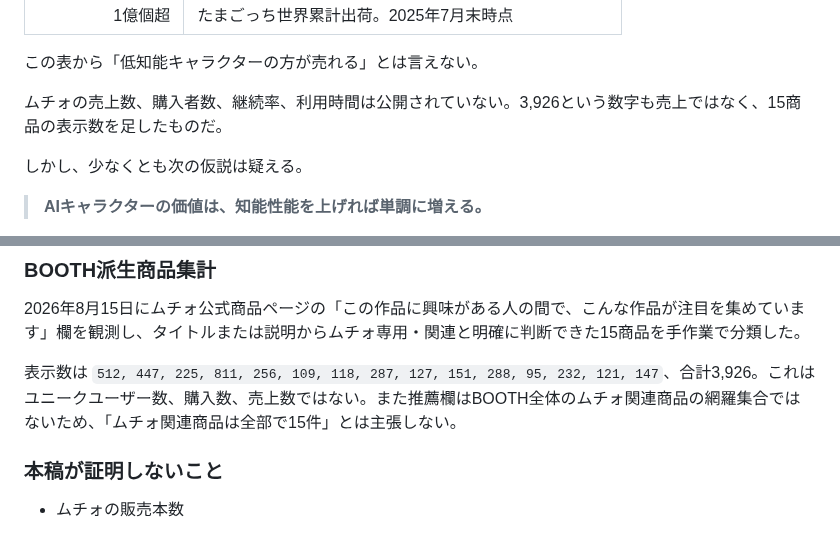
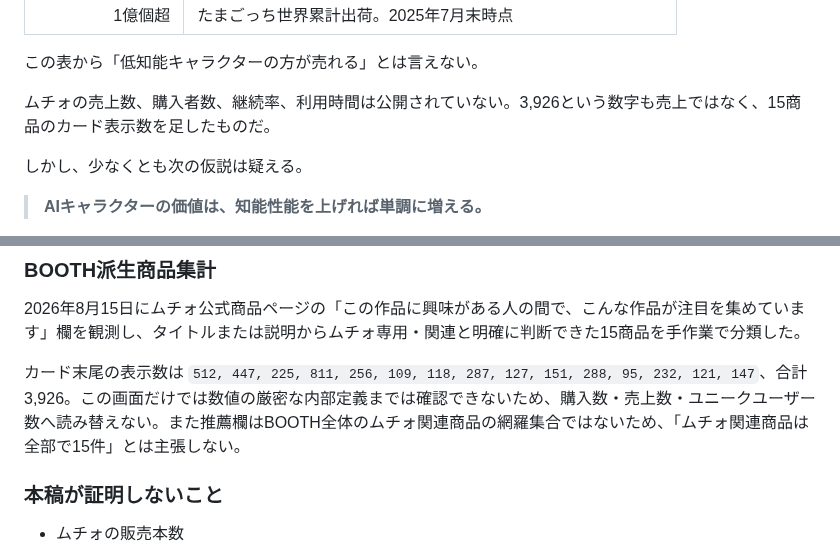
Before and after one commit to KAFKA2306/articles, a Markdown page: articles/2026-08-15-ai-character-intelligence-muchio.md, 2 parts joined by grey strips. Drawn GitHub-style.

```diff
--- a/articles/2026-08-15-ai-character-intelligence-muchio.md
+++ b/articles/2026-08-15-ai-character-intelligence-muchio.md
@@ -356,7 +358,7 @@ https://hello.vrchat.com/blog/were-here
 
 この表から「低知能キャラクターの方が売れる」とは言えない。
 
-ムチォの売上数、購入者数、継続率、利用時間は公開されていない。3,926という数字も売上ではなく、15商品の表示数を足したものだ。
+ムチォの売上数、購入者数、継続率、利用時間は公開されていない。3,926という数字も売上ではなく、15商品のカード表示数を足したものだ。
 
 しかし、少なくとも次の仮説は疑える。
 
@@ -459,7 +461,7 @@ AIキャラクターを評価するとき、「どれだけ賢いか」だけで
 
 2026年8月15日にムチォ公式商品ページの「この作品に興味がある人の間で、こんな作品が注目を集めています」欄を観測し、タイトルまたは説明からムチォ専用・関連と明確に判断できた15商品を手作業で分類した。
 
-表示数は `512, 447, 225, 811, 256, 109, 118, 287, 127, 151, 288, 95, 232, 121, 147`、合計3,926。これはユニークユーザー数、購入数、売上数ではない。また推薦欄はBOOTH全体のムチォ関連商品の網羅集合ではないため、「ムチォ関連商品は全部で15件」とは主張しない。
+カード末尾の表示数は `512, 447, 225, 811, 256, 109, 118, 287, 127, 151, 288, 95, 232, 121, 147`、合計3,926。この画面だけでは数値の厳密な内部定義までは確認できないため、購入数・売上数・ユニークユーザー数へ読み替えない。また推薦欄はBOOTH全体のムチォ関連商品の網羅集合ではないため、「ムチォ関連商品は全部で15件」とは主張しない。
 
 ### 本稿が証明しないこと
 
```
Also changed, not shown: other parts of articles/2026-08-15-ai-character-intelligence-muchio.md (+7 -5 lines).
